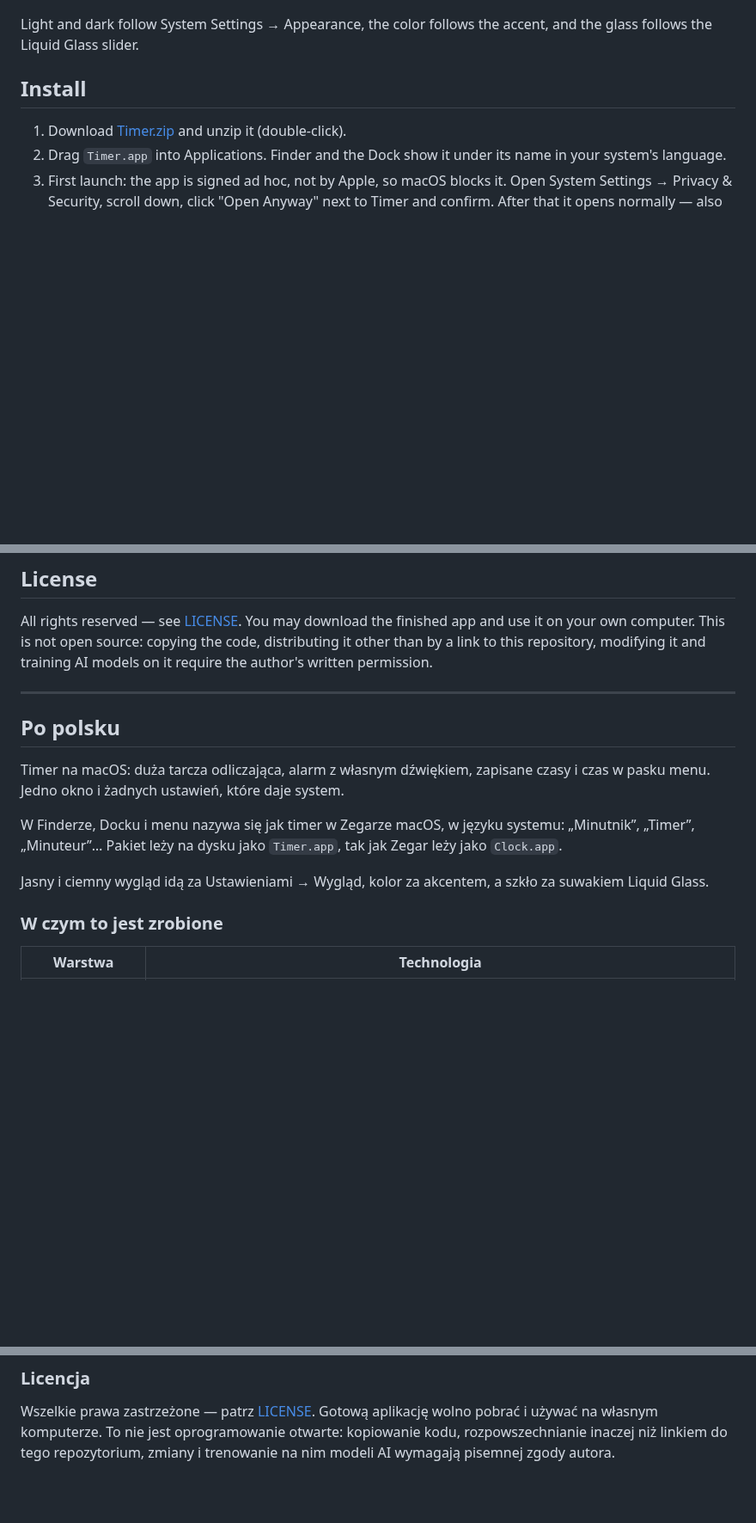
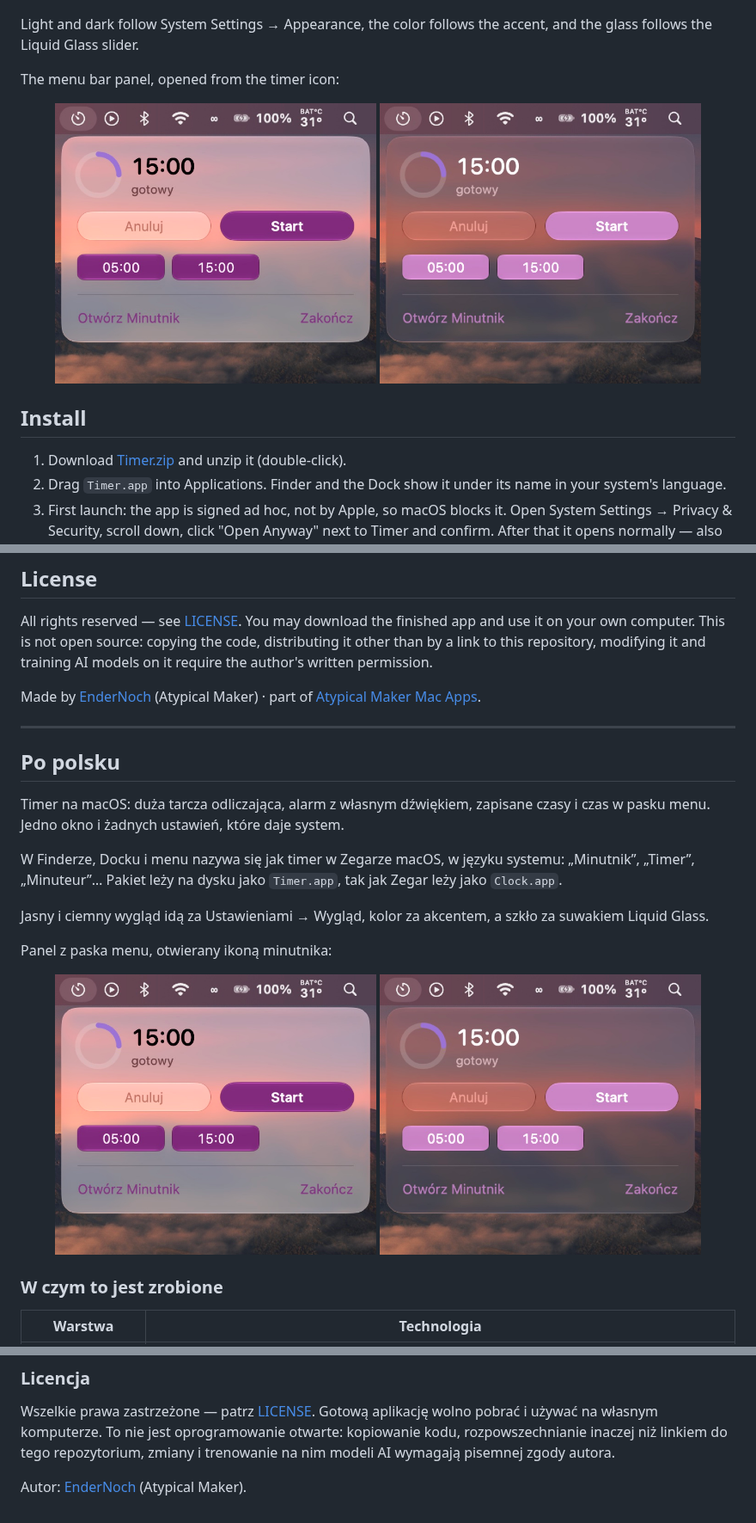
Before and after one commit to EnderNoch/Timer, a Markdown page: README.md, 3 parts joined by grey strips. Shown at 86% size. Drawn GitHub-style; pictures changed too: screenshots/menubar-dark.jpg (added), screenshots/menubar-light.jpg (added); blank space fills up the shorter version.

Commit message:
Timer 2.1 - O programie z podpisem EnderNoch (Atypical Maker), bez Usług, panel z paska menu w README
Okienko O programie pokazuje wersję i prawa autorskie w języku systemu, w brzmieniu z Photo Booth, z autorem w miejscu Apple - we wszystkich 43 językach (perl łapie twardą spację i znaki kierunku, których sed nie widział w cs, fr, ko, ru, uk i he). Menu aplikacji jak w Photo Booth, bez Usług. Podpis też w LICENSE i README; README pokazuje panel z paska menu (jasny i ciemny).

Co-Authored-By: Claude Opus 5.5 <noreply@anthropic.com>

```diff
--- a/README.md
+++ b/README.md
@@ -26,6 +26,13 @@ bundle sits on disk as `Timer.app`, the way Clock sits as `Clock.app`.
 
 Light and dark follow System Settings → Appearance, the color follows the
 accent, and the glass follows the Liquid Glass slider.
+
+The menu bar panel, opened from the timer icon:
+
+<p align="center">
+  <img src="screenshots/menubar-light.jpg" width="45%" alt="Menu bar panel, light appearance">
+  <img src="screenshots/menubar-dark.jpg" width="45%" alt="Menu bar panel, dark appearance">
+</p>
 
 ## Install
 
@@ -139,6 +146,9 @@ app and use it on your own computer. This is not open source: copying the
 code, distributing it other than by a link to this repository, modifying it
 and training AI models on it require the author's written permission.
 
+Made by [EnderNoch](https://github.com/EnderNoch) (Atypical Maker) · part of
+[Atypical Maker Mac Apps](https://github.com/EnderNoch/Atypical-Maker-Mac-Apps).
+
 ---
 
 ## Po polsku
@@ -152,6 +162,13 @@ systemu: „Minutnik”, „Timer”, „Minuteur”… Pakiet leży na dysku ja
 
 Jasny i ciemny wygląd idą za Ustawieniami → Wygląd, kolor za akcentem, a szkło
 za suwakiem Liquid Glass.
+
+Panel z paska menu, otwierany ikoną minutnika:
+
+<p align="center">
+  <img src="screenshots/menubar-light.jpg" width="45%" alt="Panel z paska menu, jasny wygląd">
+  <img src="screenshots/menubar-dark.jpg" width="45%" alt="Panel z paska menu, ciemny wygląd">
+</p>
 
 ### W czym to jest zrobione
 
@@ -262,3 +279,5 @@ Wszelkie prawa zastrzeżone — patrz [LICENSE](LICENSE). Gotową aplikację wol
 pobrać i używać na własnym komputerze. To nie jest oprogramowanie otwarte:
 kopiowanie kodu, rozpowszechnianie inaczej niż linkiem do tego repozytorium,
 zmiany i trenowanie na nim modeli AI wymagają pisemnej zgody autora.
+
+Autor: [EnderNoch](https://github.com/EnderNoch) (Atypical Maker).
```
Also changed, not shown: 4 other files.
